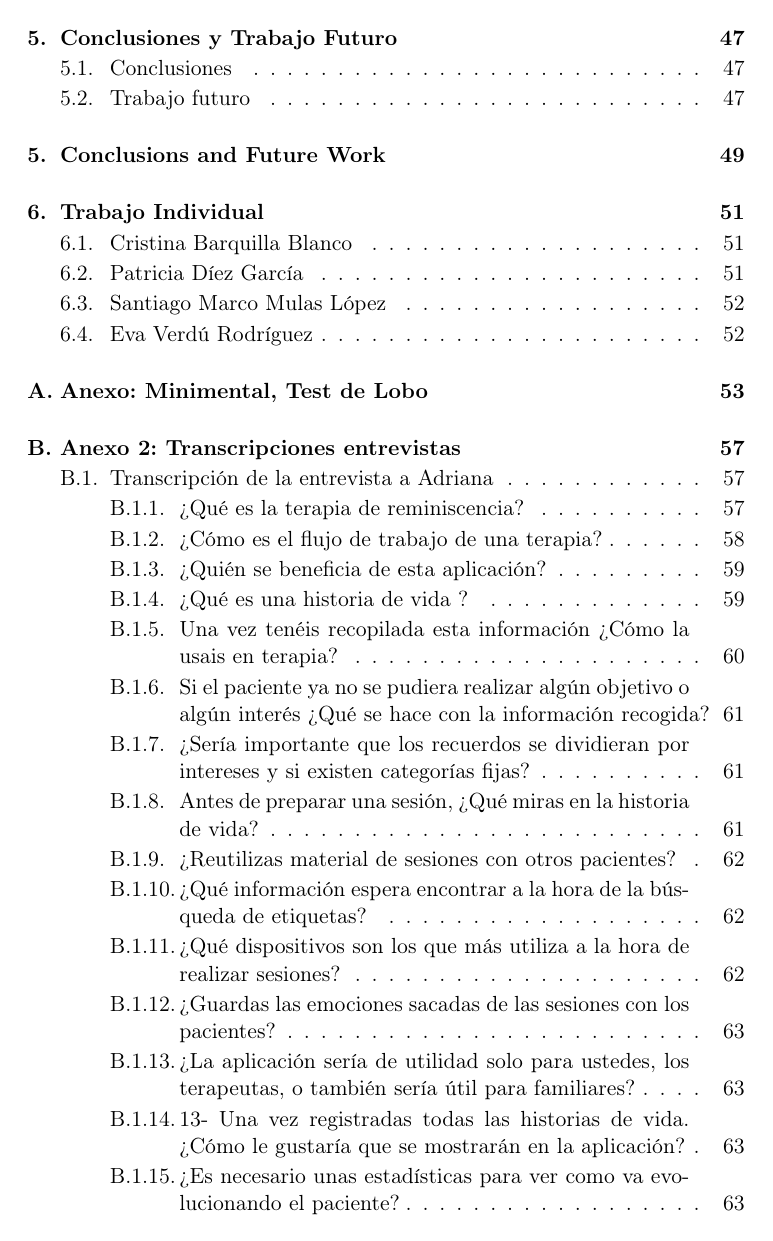
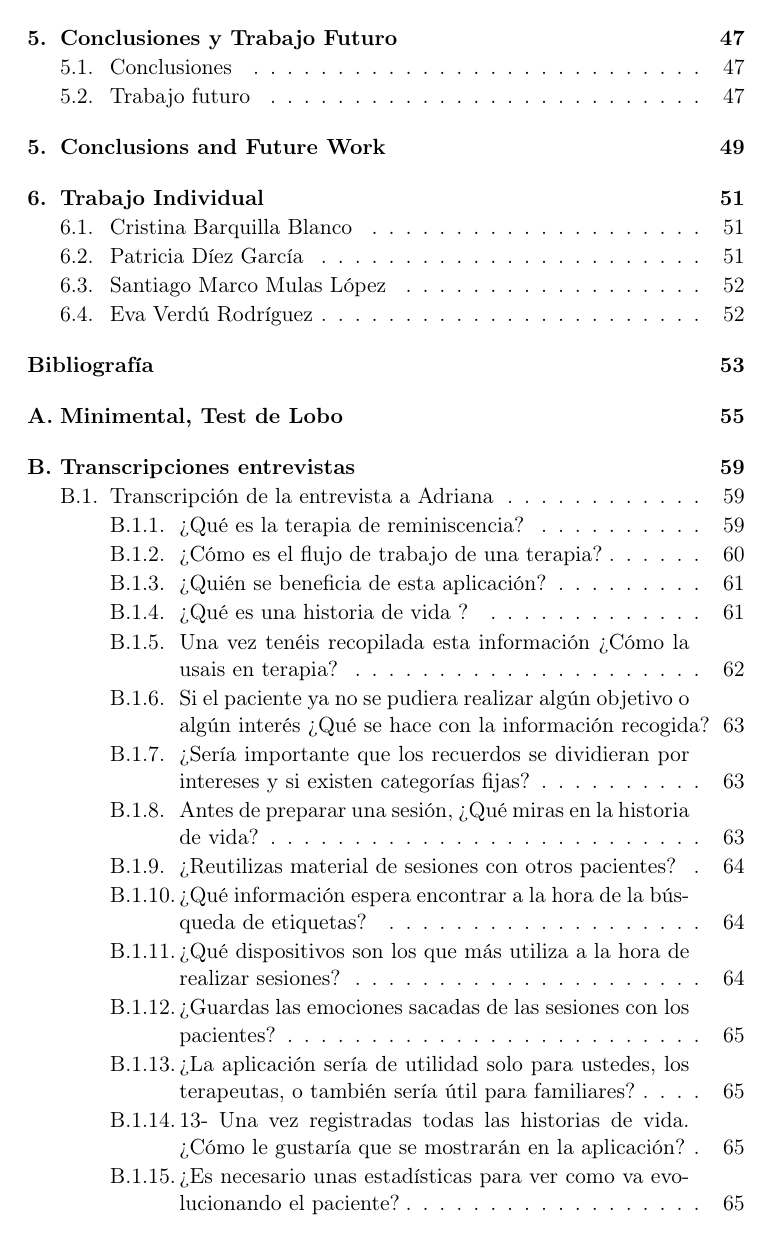
Before and after one commit to NILGroup/TFG-2122-Recuerdame, a LaTeX book (Memoria/TFMTeXiS-Latin1/TFMTeXiS/TFMTeXiS.tex, which reads Memoria/TFMTeXiS-Latin1/TFMTeXiS/Apendices/appendixA.tex, Memoria/TFMTeXiS-Latin1/TFMTeXiS/Apendices/appendixB.tex, Memoria/TFMTeXiS-Latin1/TFMTeXiS/Capitulos/Introduccion.tex): page 16 of 100. The pictures show the PDF file Memoria/TFMTeXiS-Latin1/TFMTeXiS/TFMTeXiS.pdf that the author committed with the source; the source files are stored in an older character set and shown here as Unicode.

Commit message:
Correciones de la memoria.
Se cambia la bibliografía para que se muestre antes de los apéndices, se quitan los títulos de anexos y se corrigen espacios.

```diff
--- a/Memoria/TFMTeXiS-Latin1/TFMTeXiS/Apendices/appendixA.tex
+++ b/Memoria/TFMTeXiS-Latin1/TFMTeXiS/Apendices/appendixA.tex
@@ -1,6 +1,6 @@
 % !TeX encoding = ISO-8859-1
 
-\chapter{Anexo: Minimental, Test de Lobo}
+\chapter{Minimental, Test de Lobo}
 \label{aped.A}
 
 \begin{figure}[!ht]
--- a/Memoria/TFMTeXiS-Latin1/TFMTeXiS/Apendices/appendixB.tex
+++ b/Memoria/TFMTeXiS-Latin1/TFMTeXiS/Apendices/appendixB.tex
@@ -1,5 +1,5 @@
 % !TeX encoding = ISO-8859-1
-\chapter{Anexo 2: Transcripciones entrevistas}
+\chapter{Transcripciones entrevistas}
 \label{appendix:key2}
 
 \section{Transcripción de la entrevista a Adriana}
--- a/Memoria/TFMTeXiS-Latin1/TFMTeXiS/Capitulos/Introduccion.tex
+++ b/Memoria/TFMTeXiS-Latin1/TFMTeXiS/Capitulos/Introduccion.tex
@@ -11,9 +11,9 @@ En este capítulo del documento se presentarán los motivos y objetivos que se e
 
 \section{Motivación}
 El problema de la pérdida de memoria afecta a un amplio abanico de la población, desde personas con deterioro cognitivo leve hasta los casos más graves de demencias como el alzhéimer. Aproximadamente existen 55 millones de casos de demencia en el mundo, donde 2 de cada 3 están causados por el alzhéimer. Y en España ya son 800.000 casos confirmados. Este problema afecta en gran medida a personas mayores de 65 años, que sumado al progresivo envejecimiento de la población y el aumento de la esperanza de vida, da lugar a que cada
-día sean más los casos registrados \citep{article_2}. No solo nos deberían preocupar los datos anteriores, sino que, además, a futuro si se mantuviese constante este crecimiento se podría llegar a más de 130 millones de casos en el mundo. Esto constituye un problema significativo para el bienestar de los pacientes, pero también un importante obstáculo para los familiares y cuidadores que se ocupan de ellos.\\
+día sean más los casos registrados \citep{article_2}. No solo nos deberían preocupar los datos anteriores, sino que, además, a futuro si se mantuviese constante este crecimiento se podría llegar a más de 130 millones de casos en el mundo. Esto constituye un problema significativo para el bienestar de los pacientes, pero también un importante obstáculo para los familiares y cuidadores que se ocupan de ellos.
 
-Al no existir una cura total, los médicos aplican a sus pacientes distintas terapias que ayudan al retraso de los efectos degenerativos que produce esta enfermedad. Los enfoques no farmacológicos del problema en el ámbito de la terapia ocupacional y la reminiscencia, basados en ayudar a los pacientes a revisar su propia historia personal o Historia de Vida, han mostrado resultados positivos, tanto como medio para mantener frescos los recuerdos como de ayuda para ejercitar la cognición básica, que se sabe que retrasa el deterioro de la memoria. Estas Historias de Vida, implican que la persona con demencia haga un registro personal de las experiencias, personas y lugares más importantes de su vida o que se anime a la persona con demencia a hablar sobre un periodo, evento o tema de su pasado ayudados mediante fotos, vídeos o audios de estos recuerdos. Siendo la reminiscencia una técnica que favorece la evocación de recuerdos y sucesos del pasado conectándolos en el tiempo y el presente. Se ha demostrado que ambas cosas ayudan a mantener la autoestima, la confianza y el sentido de sí mismo de las personas, así como a mejorar las interacciones sociales con los demás.\\
+Al no existir una cura total, los médicos aplican a sus pacientes distintas terapias que ayudan al retraso de los efectos degenerativos que produce esta enfermedad. Los enfoques no farmacológicos del problema en el ámbito de la terapia ocupacional y la reminiscencia, basados en ayudar a los pacientes a revisar su propia historia personal o Historia de Vida, han mostrado resultados positivos, tanto como medio para mantener frescos los recuerdos como de ayuda para ejercitar la cognición básica, que se sabe que retrasa el deterioro de la memoria. Estas Historias de Vida, implican que la persona con demencia haga un registro personal de las experiencias, personas y lugares más importantes de su vida o que se anime a la persona con demencia a hablar sobre un periodo, evento o tema de su pasado ayudados mediante fotos, vídeos o audios de estos recuerdos. Siendo la reminiscencia una técnica que favorece la evocación de recuerdos y sucesos del pasado conectándolos en el tiempo y el presente. Se ha demostrado que ambas cosas ayudan a mantener la autoestima, la confianza y el sentido de sí mismo de las personas, así como a mejorar las interacciones sociales con los demás.
 
 \section{Objetivos}
 El objetivo principal de este TFG es crear una aplicación que muestre a los pacientes, familiares y/o terapeutas la Historia de Vida que un paciente ha registrado. La aplicación servirá para ayudar tanto al paciente a revisar su propia historia personal y así mantener frescos sus recuerdos como a los terapeutas a preparar terapias basadas en reminiscencia. Para conseguirlo se proponen los siguientes objetivos más específicos:
--- a/Memoria/TFMTeXiS-Latin1/TFMTeXiS/TFMTeXiS.tex
+++ b/Memoria/TFMTeXiS-Latin1/TFMTeXiS/TFMTeXiS.tex
@@ -161,6 +161,13 @@ constantes,guionado,Cascaras/bibliografia,config%
 %%%%%%%%%%%%%%%%%%%%%%%%%%%%%%%%%%%%%%%%%%%%%%%%%%%%%%%%%%%%%%%%%%%%%%%%%%%
 \include{Capitulos/TrabajoIndividual}
 
+%
+% Bibliografía
+%
+% Si el TFM se escribe en inglés, editar TeXiS/TeXiS_bib para cambiar el
+% estilo de las referencias
+\include{Cascaras/bibliografia}
+
 % Apéndices
 \appendix
 \include{Apendices/appendixA}
@@ -171,12 +178,6 @@ constantes,guionado,Cascaras/bibliografia,config%
 %\include{...}
 \backmatter
 
-%
-% Bibliografía
-%
-% Si el TFM se escribe en inglés, editar TeXiS/TeXiS_bib para cambiar el
-% estilo de las referencias
-\include{Cascaras/bibliografia}
 %
 % Índice de palabras
 %
```
Also changed, not shown: Memoria/TFMTeXiS-Latin1/TFMTeXiS/Capitulos/EstadoDeLaCuestion.tex (+1 -1 lines), Memoria/TFMTeXiS-Latin1/TFMTeXiS/Capitulos/PropuestaDelTFG.tex (+1 -1 lines), Memoria/TFMTeXiS-Latin1/TFMTeXiS/TFMTeXiS.pdf, Memoria/TFMTeXiS-Latin1/TFMTeXiS/Capitulos/Introduccion.tex (6 more changed lines), 9 other files.
